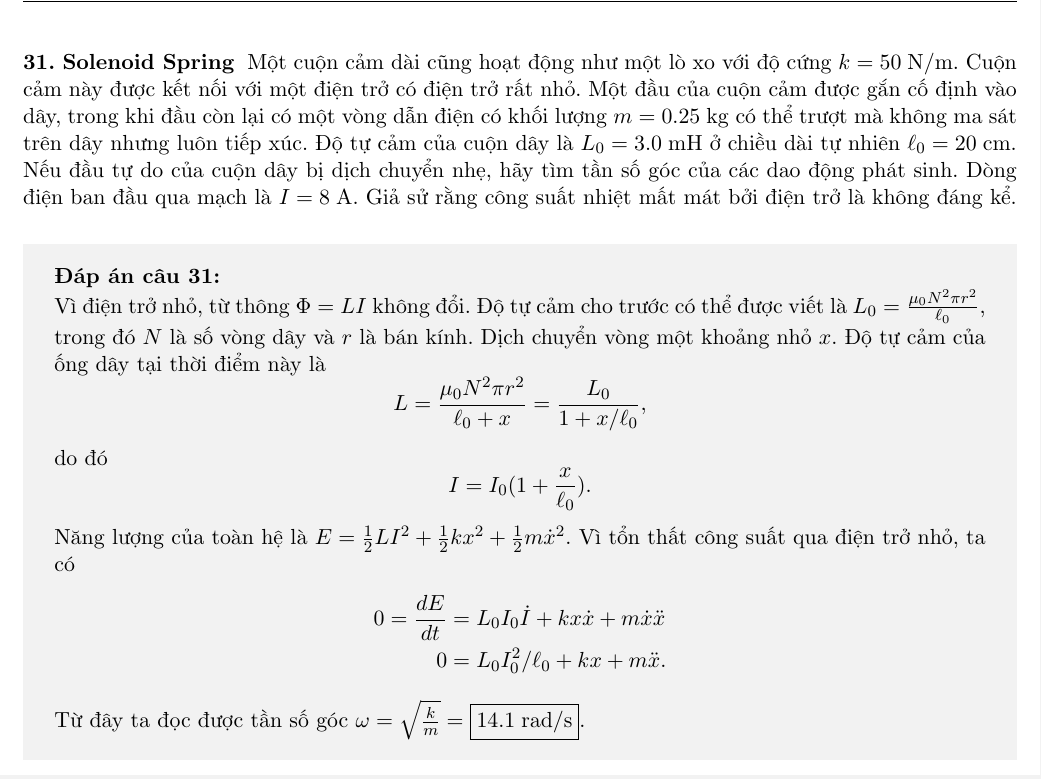
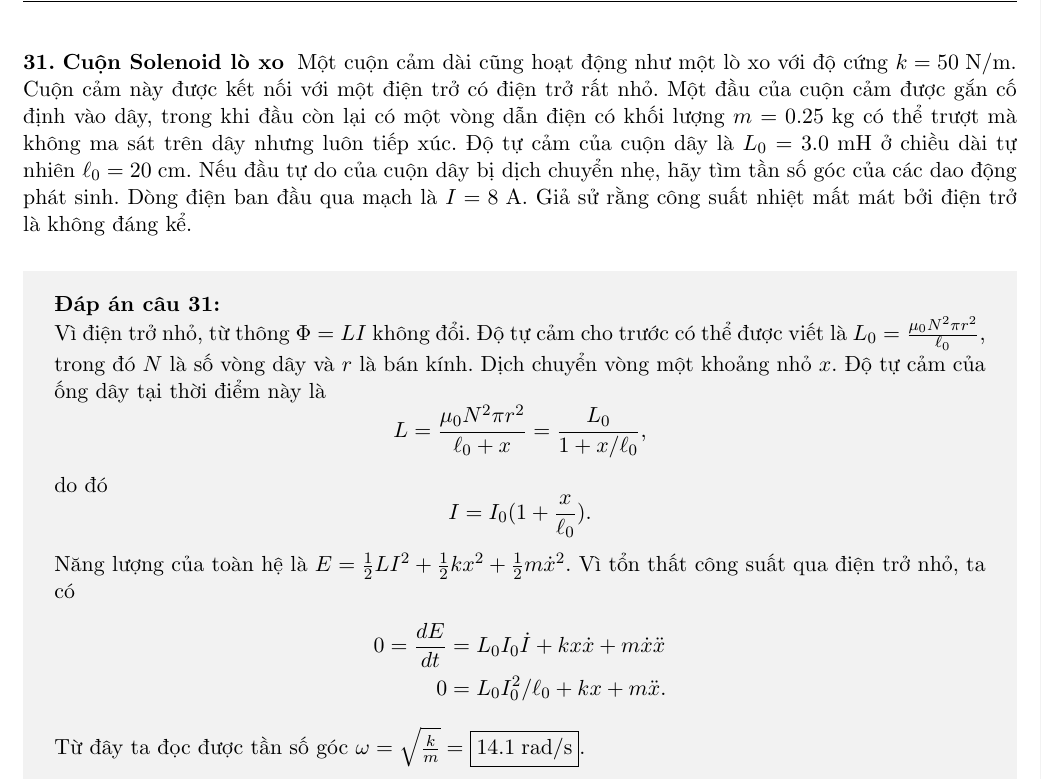
Before and after one commit to xPhO-Admin/OPhO_vie, a LaTeX document (2024_OPhO_Open/main.tex, which reads 2024_OPhO_Open/problems/solenoid-spring.tex): part of page 28 of 32, cut so that both start at the same text. Compiled offline with pdfLaTeX.

Commit message:
Update solenoid-spring.tex

```diff
--- a/2024_OPhO_Open/problems/solenoid-spring.tex
+++ b/2024_OPhO_Open/problems/solenoid-spring.tex
@@ -2,6 +2,6 @@
 %A solenoid also functions as a spring of spring constant $k=50\;\mathrm{N/m}$. It is connected in series with a resistor of very small resistance. One end of the solenoid is firmly fixed to its wire while the other end has a conducting ring of mass $m=0.25\;\mathrm{kg}$ that is free to frictionlessly slide on its wire but always remains in contact. The inductance is $L_0=3.0\;\mathrm{mH}$ at its relaxed length $\ell_0=20\;\mathrm{cm}$. If the free end of the solenoid is slightly displaced, find the angular frequency of the resulting oscillations. The initial current through the circuit is $I=8\;\mathrm{A}$. Assume that the thermal power lost by the resistor is negligible.
 %\end{problem}
 
-\begin{problem}{\textbf{\textsc{Solenoid Spring}}\hspace{1mm}}
+\begin{problem}{\textbf{\textsc{Cuộn Solenoid lò xo}}\hspace{1mm}}
 	Một cuộn cảm dài cũng hoạt động như một lò xo với độ cứng $k=50\;\mathrm{N/m}$. Cuộn cảm này được kết nối với một điện trở có điện trở rất nhỏ. Một đầu của cuộn cảm được gắn cố định vào dây, trong khi đầu còn lại có một vòng dẫn điện có khối lượng $m=0.25\;\mathrm{kg}$ có thể trượt mà không ma sát trên dây nhưng luôn tiếp xúc. Độ tự cảm của cuộn dây là $L_0=3.0\;\mathrm{mH}$ ở chiều dài tự nhiên $\ell_0=20\;\mathrm{cm}$. Nếu đầu tự do của cuộn dây bị dịch chuyển nhẹ, hãy tìm tần số góc của các dao động phát sinh. Dòng điện ban đầu qua mạch là $I=8\;\mathrm{A}$. Giả sử rằng công suất nhiệt mất mát bởi điện trở là không đáng kể.
 \end{problem}
```
